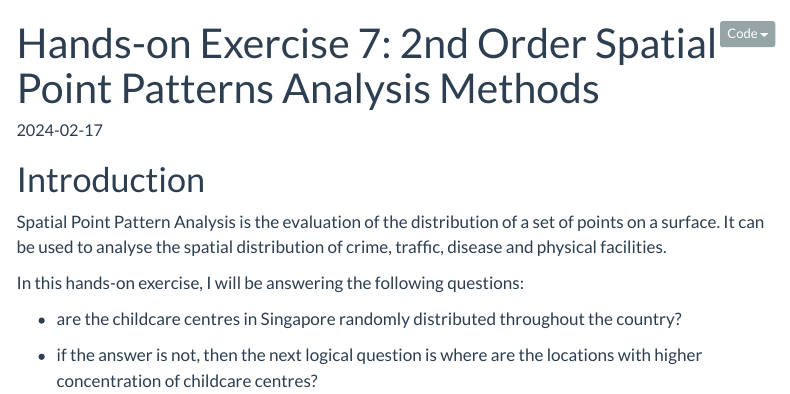
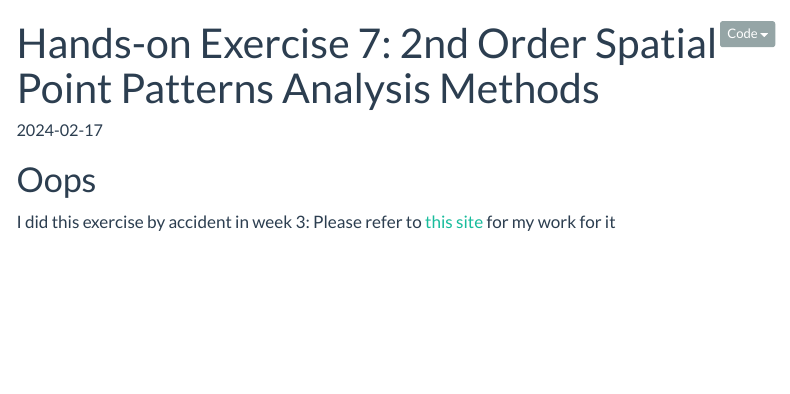
Before and after one commit to KrisLBT/IS415-GAA, a Quarto document (Hands-on_Ex/Hands-on_Ex07/Hands-on_Ex07.qmd): the page in a window 1100 px wide, from its top. Rendered offline with R 4.5, knitr and Pandoc in place of Quarto, with nearby package versions; menus at the side of the page are left out.

Commit message:
Oops message

```diff
--- a/Hands-on_Ex/Hands-on_Ex07/Hands-on_Ex07.qmd
+++ b/Hands-on_Ex/Hands-on_Ex07/Hands-on_Ex07.qmd
@@ -13,12 +13,6 @@ execute:
 date: "`r Sys.Date()`"
 ---
 
-# Introduction
+# Oops
 
-Spatial Point Pattern Analysis is the evaluation of the distribution of a set of points on a surface. It can be used to analyse the spatial distribution of crime, traffic, disease and physical facilities.
-
-In this hands-on exercise, I will be answering the following questions:
-
--   are the childcare centres in Singapore randomly distributed throughout the country?
-
--   if the answer is not, then the next logical question is where are the locations with higher concentration of childcare centres?
+I did this exercise by accident in week 3: Please refer to [this site](https://is415-gaa-krislbt.netlify.app/hands-on_ex/hands-on_ex03/hands-on_ex03#analysiing-spatial-point-process-using-g-function) for my work for it
```
Also changed, not shown: 2 other files.
